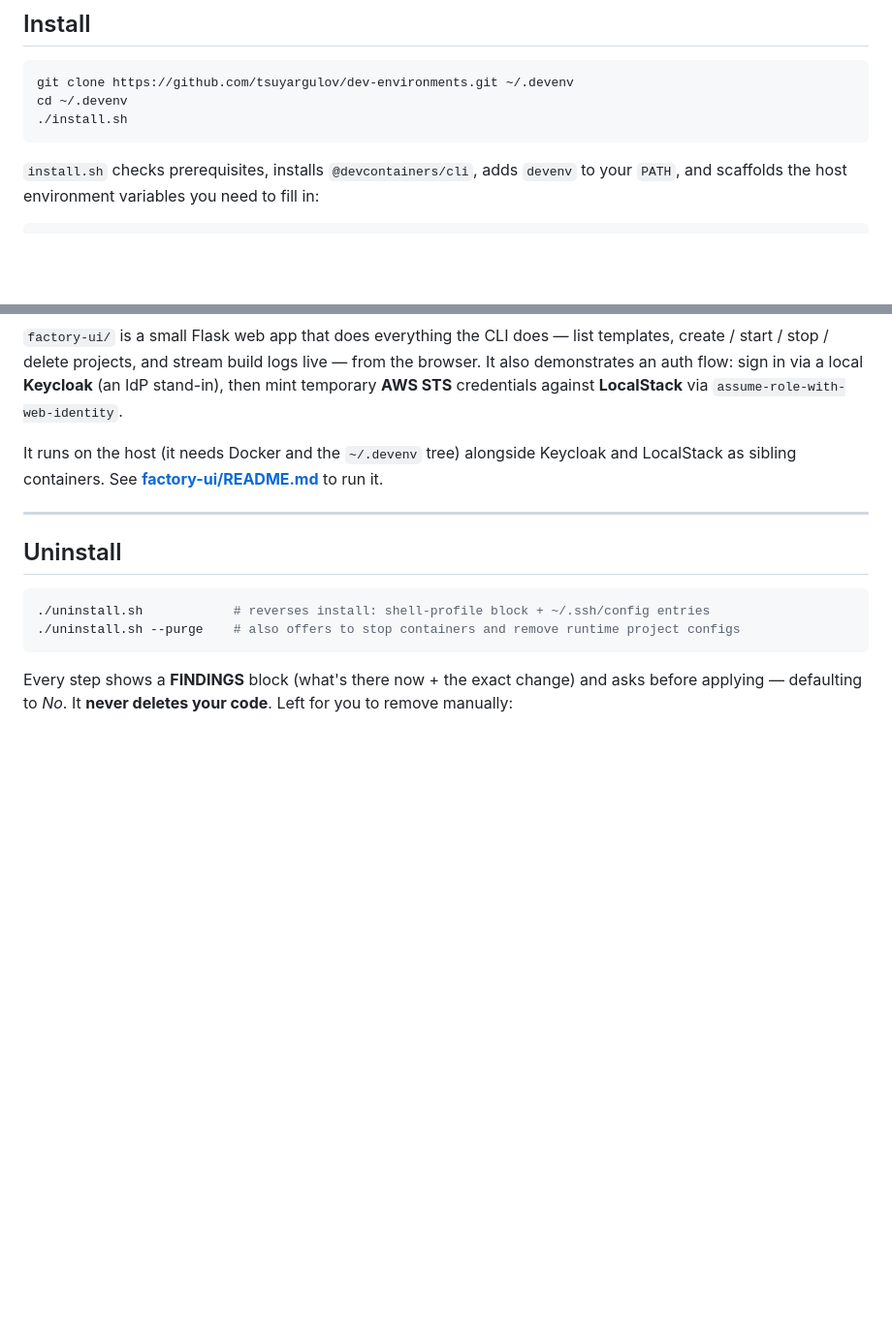
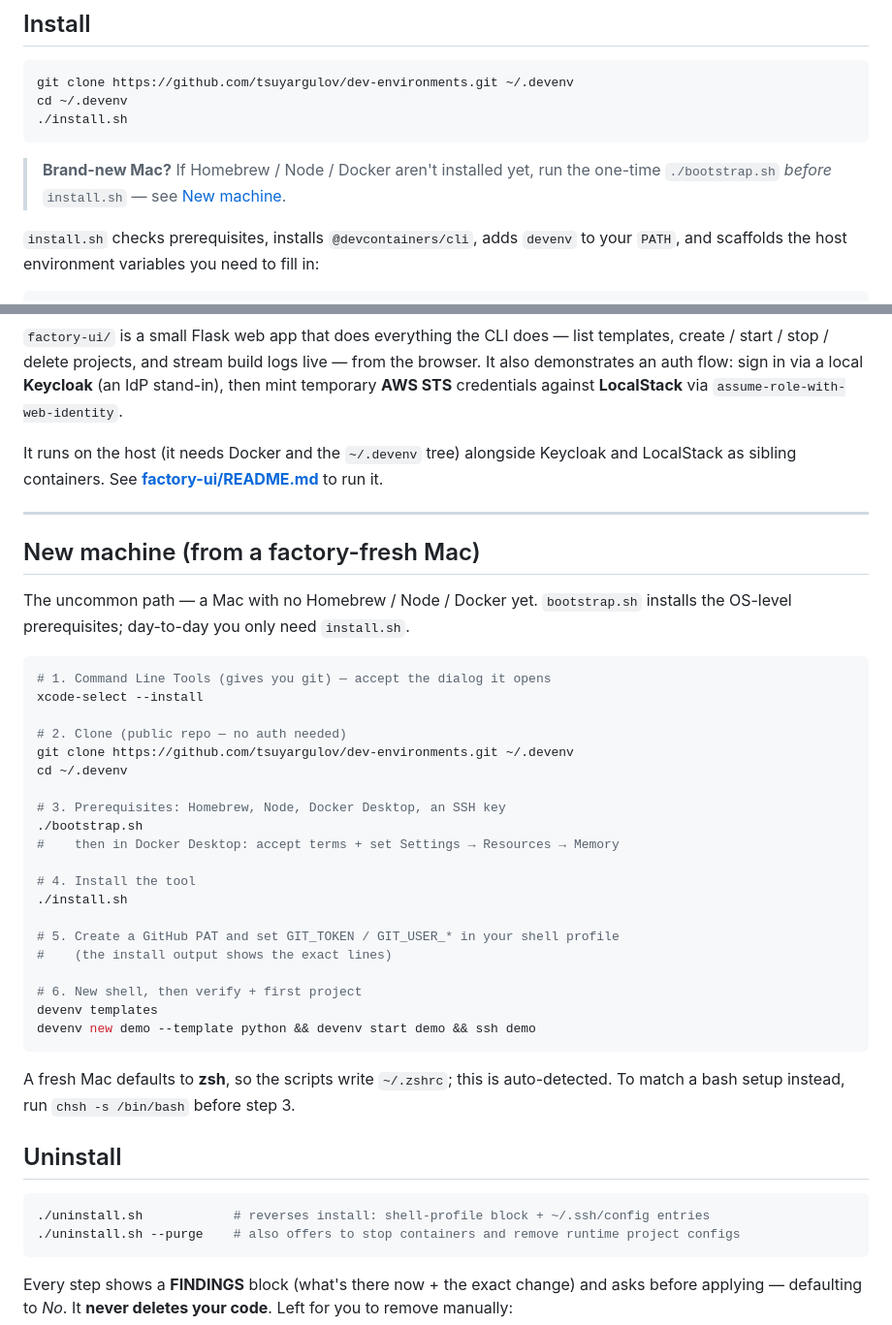
Before and after one commit to tsuyargulov/dev-environments, a Markdown page: README.md, 2 parts joined by grey strips. Shown at 97% size. Drawn GitHub-style; blank space fills up the shorter version.

Commit message:
README New machine + GIT_TOKEN clarifications

````diff
--- a/README.md
+++ b/README.md
@@ -23,6 +23,9 @@ git clone https://github.com/tsuyargulov/dev-environments.git ~/.devenv
 cd ~/.devenv
 ./install.sh
 ```
+
+> **Brand-new Mac?** If Homebrew / Node / Docker aren't installed yet, run the one-time
+> `./bootstrap.sh` *before* `install.sh` — see [New machine](#new-machine-from-a-factory-fresh-mac).
 
 `install.sh` checks prerequisites, installs `@devcontainers/cli`, adds `devenv` to your `PATH`,
 and scaffolds the host environment variables you need to fill in:
@@ -182,6 +185,37 @@ as sibling containers. See **[factory-ui/README.md](factory-ui/README.md)** to r
 
 ---
 
+## New machine (from a factory-fresh Mac)
+
+The uncommon path — a Mac with no Homebrew / Node / Docker yet. `bootstrap.sh` installs the
+OS-level prerequisites; day-to-day you only need `install.sh`.
+
+```bash
+# 1. Command Line Tools (gives you git) — accept the dialog it opens
+xcode-select --install
+
+# 2. Clone (public repo — no auth needed)
+git clone https://github.com/tsuyargulov/dev-environments.git ~/.devenv
+cd ~/.devenv
+
+# 3. Prerequisites: Homebrew, Node, Docker Desktop, an SSH key
+./bootstrap.sh
+#    then in Docker Desktop: accept terms + set Settings → Resources → Memory
+
+# 4. Install the tool
+./install.sh
+
+# 5. Create a GitHub PAT and set GIT_TOKEN / GIT_USER_* in your shell profile
+#    (the install output shows the exact lines)
+
+# 6. New shell, then verify + first project
+devenv templates
+devenv new demo --template python && devenv start demo && ssh demo
+```
+
+A fresh Mac defaults to **zsh**, so the scripts write `~/.zshrc`; this is auto-detected. To match
+a bash setup instead, run `chsh -s /bin/bash` before step 3.
+
 ## Uninstall
 
 ```bash
````
